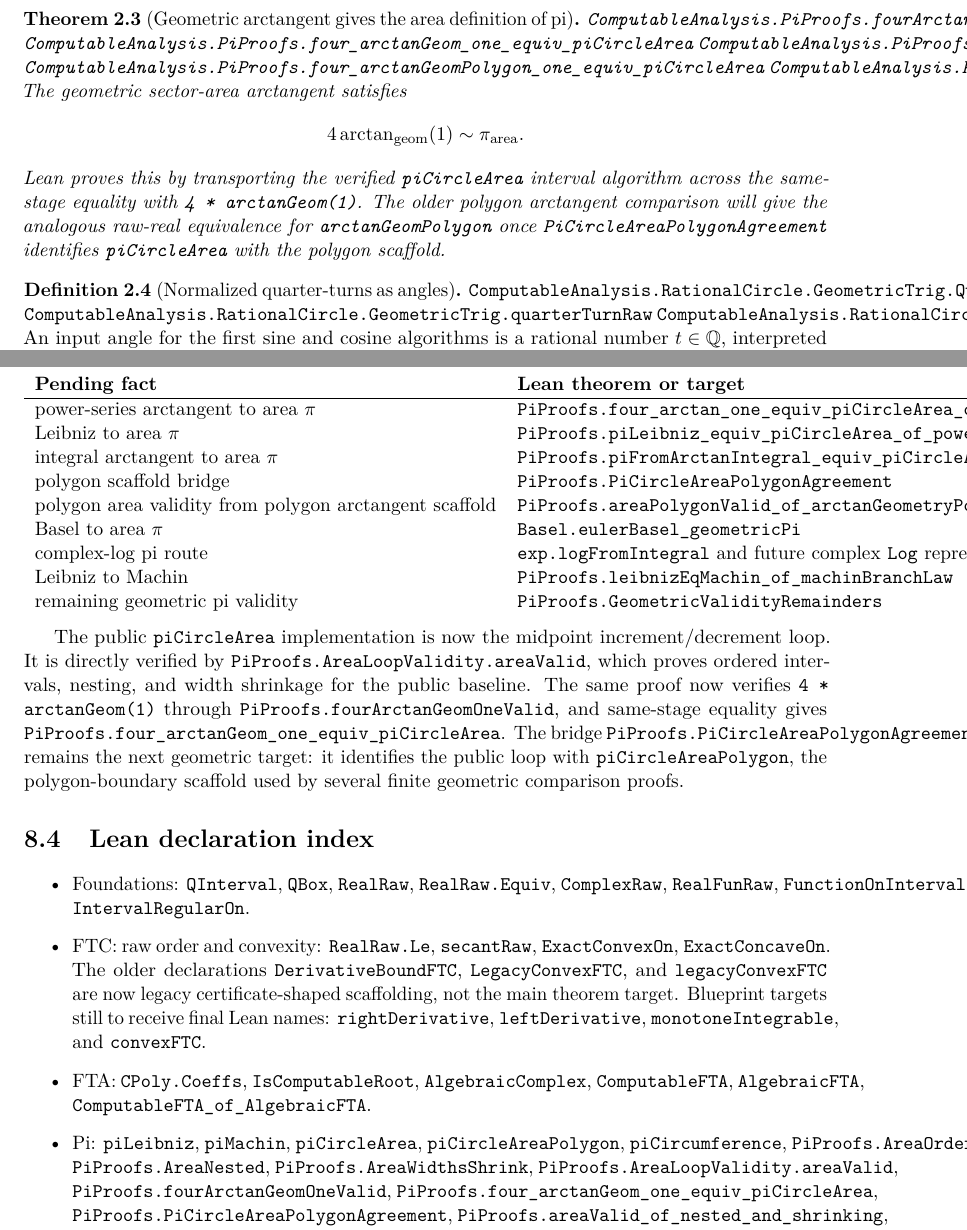
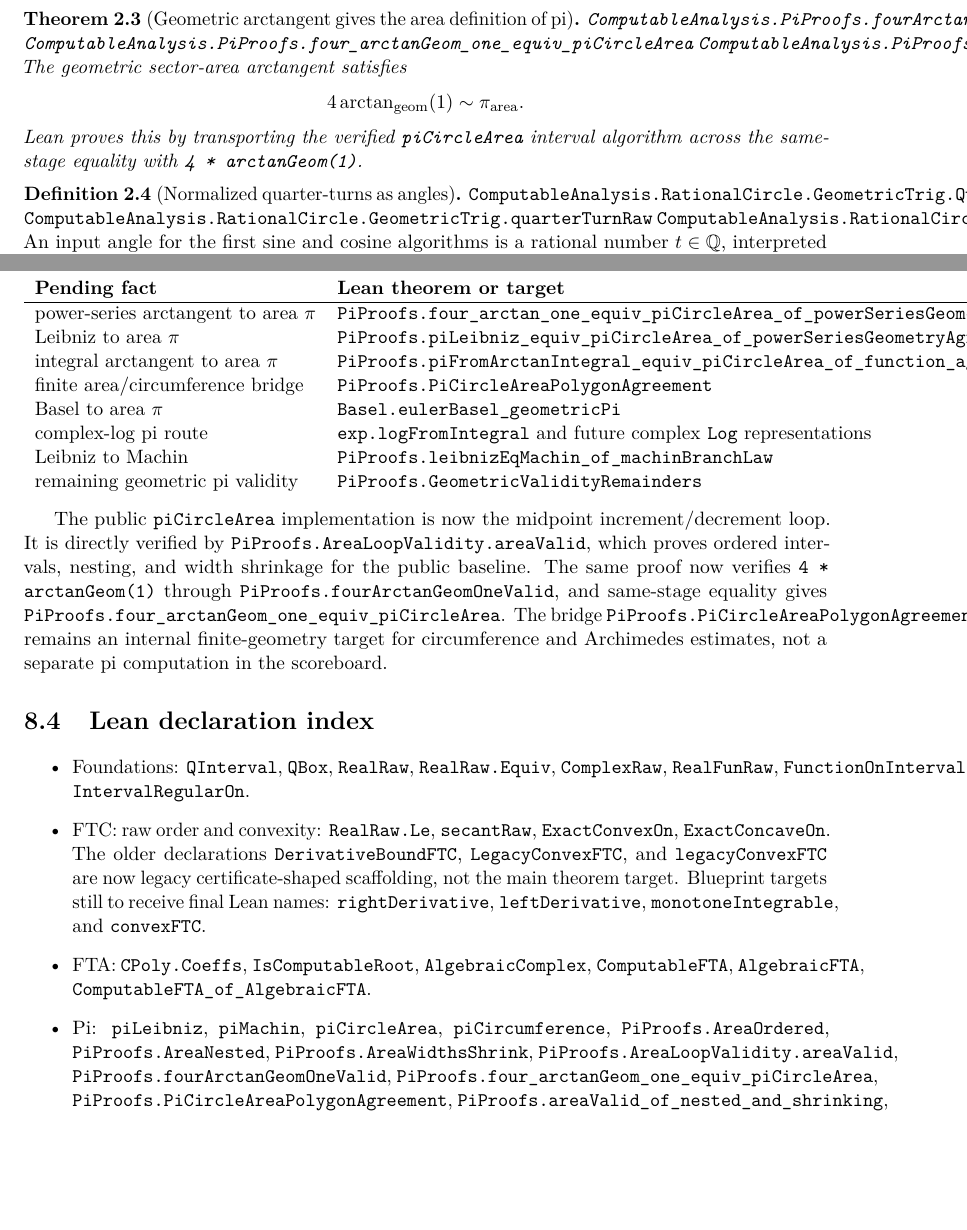
Before and after one commit to liuyao12/computable-analysis, a LaTeX thesis (blueprint/src/web.tex, which reads blueprint/src/02-rational-circle-trigonometry.tex, blueprint/src/08-roadmap.tex): two parts of pages 16 and 43 of 44, joined at a grey line, cut so that both start at the same text, the shorter picture padded with empty space. Compiled offline with pdfLaTeX.

Commit message:
Remove unused polygon arctangent presentation

```diff
--- a/blueprint/src/02-rational-circle-trigonometry.tex
+++ b/blueprint/src/02-rational-circle-trigonometry.tex
@@ -222,8 +217,6 @@ special case \(x=1\) is the quarter circle, so the comparison
 \lean{ComputableAnalysis.PiProofs.fourArctanGeomOneValid}
 \lean{ComputableAnalysis.PiProofs.four_arctanGeom_one_equiv_piCircleArea}
 \lean{ComputableAnalysis.PiProofs.piCircleArea_equiv_four_arctanGeom_one}
-\lean{ComputableAnalysis.PiProofs.four_arctanGeomPolygon_one_equiv_piCircleArea}
-\lean{ComputableAnalysis.PiProofs.piCircleArea_equiv_four_arctanGeomPolygon_one}
 \uses{def:circle-area-stage-algorithm,def:geometric-arctan}
 The geometric sector-area arctangent satisfies
 \[
@@ -231,10 +224,6 @@ The geometric sector-area arctangent satisfies
 \]
 Lean proves this by transporting the verified \code{piCircleArea} interval
 algorithm across the same-stage equality with \code{4 * arctanGeom(1)}.
-The older polygon arctangent comparison will give the analogous raw-real
-equivalence for \code{arctanGeomPolygon} once
-\code{PiCircleAreaPolygonAgreement} identifies \code{piCircleArea} with the
-polygon scaffold.
 \end{theorem}
 
 \begin{definition}[Normalized quarter-turns as angles]
--- a/blueprint/src/08-roadmap.tex
+++ b/blueprint/src/08-roadmap.tex
@@ -90,10 +89,6 @@ algorithm requiring an explicit modulus.
 \lean{ComputableAnalysis.PiProofs.fourArctanGeomOneValid}
 \lean{ComputableAnalysis.PiProofs.four_arctanGeom_one_equiv_piCircleArea}
 \lean{ComputableAnalysis.PiProofs.piCircleArea_equiv_four_arctanGeom_one}
-\lean{ComputableAnalysis.PiProofs.four_arctanGeomPolygon_one_compute_eq_piCircleAreaPolygon_compute}
-\lean{ComputableAnalysis.PiProofs.four_arctanGeomPolygon_one_equiv_piCircleArea}
-\lean{ComputableAnalysis.PiProofs.piCircleArea_equiv_four_arctanGeomPolygon_one}
-\lean{ComputableAnalysis.PiProofs.areaPolygonValid_of_arctanGeometryPolygonValid}
 \lean{ComputableAnalysis.PiProofs.archimedesTheorem}
 \lean{ComputableAnalysis.PiProofs.piCircumference_equiv_piCircleArea}
 \lean{ComputableAnalysis.ArctanGeometry.piAreaCompatibility}
@@ -209,12 +199,9 @@ Leibniz to area \(\pi\) &
 integral arctangent to area \(\pi\) &
 \code{PiProofs.piFromArctanIntegral\_equiv\_piCircleArea\_of\_function\_agreement} &
 \code{ArctanIntegralGeomFunctionAgreement}\\
-polygon scaffold bridge &
+finite area/circumference bridge &
 \code{PiProofs.PiCircleAreaPolygonAgreement} &
-stagewise equality between the loop and polygon computations\\
-polygon area validity from polygon arctangent scaffold &
-\code{PiProofs.areaPolygonValid\_of\_arctanGeometryPolygonValid} &
-\code{ArctanGeometry.PolygonValid}\\
+the internal finite-geometry bridge used by circumference comparisons\\
 Basel to area \(\pi\) &
 \code{Basel.eulerBasel\_geometricPi} &
 Euler's Basel theorem for the geometric pi representative\\
@@ -237,9 +224,9 @@ nesting, and width shrinkage for the public baseline.  The same proof now
 verifies \code{4 * arctanGeom(1)} through
 \code{PiProofs.fourArctanGeomOneValid}, and same-stage equality gives
 \code{PiProofs.four\_arctanGeom\_one\_equiv\_piCircleArea}.  The bridge
-\code{PiProofs.PiCircleAreaPolygonAgreement} remains the next geometric target:
-it identifies the public loop with \code{piCircleAreaPolygon}, the
-polygon-boundary scaffold used by several finite geometric comparison proofs.
+\code{PiProofs.PiCircleAreaPolygonAgreement} remains an internal finite-geometry
+target for circumference and Archimedes estimates, not a separate pi
+computation in the scoreboard.
 
 \section{Lean declaration index}
 
@@ -267,7 +254,7 @@ polygon-boundary scaffold used by several finite geometric comparison proofs.
 
   \item Pi:
   \code{piLeibniz}, \code{piMachin}, \code{piCircleArea},
-  \code{piCircleAreaPolygon}, \code{piCircumference},
+  \code{piCircumference},
   \code{PiProofs.AreaOrdered}, \code{PiProofs.AreaNested},
   \code{PiProofs.AreaWidthsShrink},
   \code{PiProofs.AreaLoopValidity.areaValid},
```
Also changed, not shown: blueprint/src/03-integrals.tex (+1 -3 lines), blueprint/src/04-infinite-series.tex (+2 -3 lines), README.md, blueprint/src/02-rational-circle-trigonometry.tex (8 more changed lines), blueprint/src/08-roadmap.tex (9 more changed lines), 3 other files.
